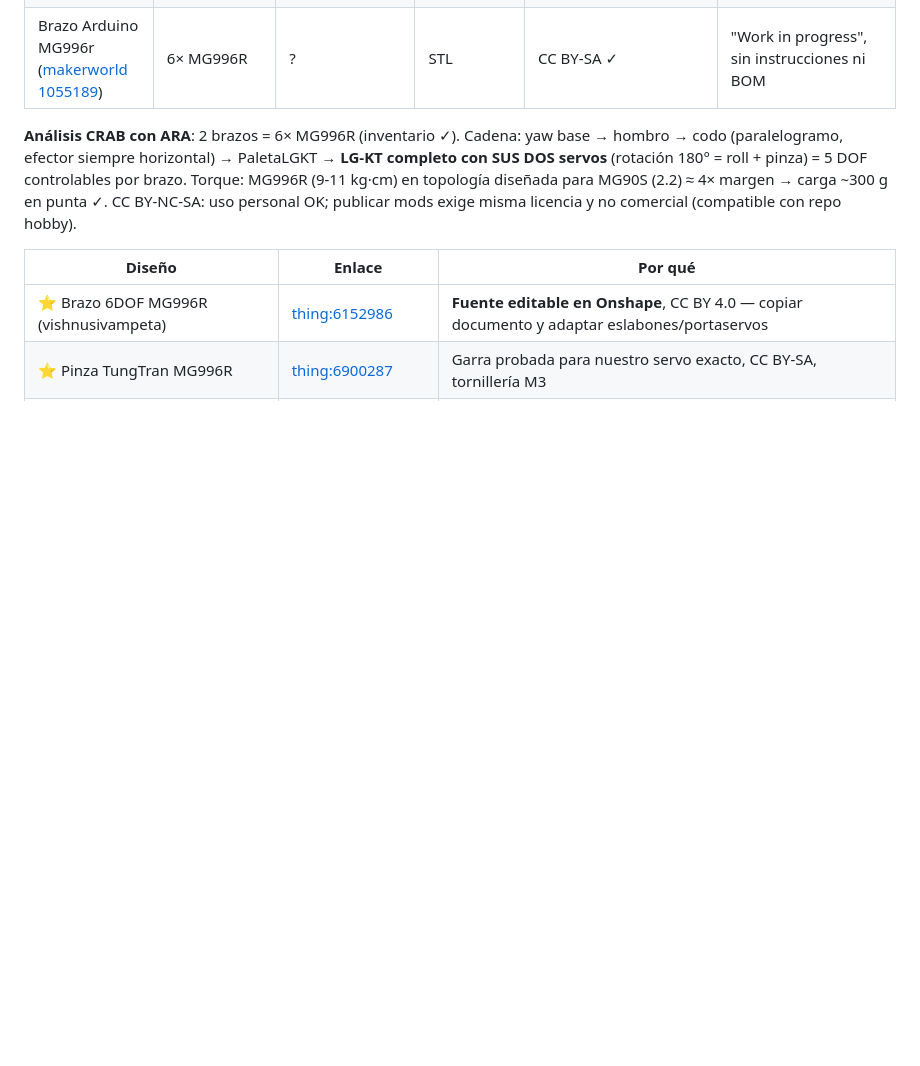
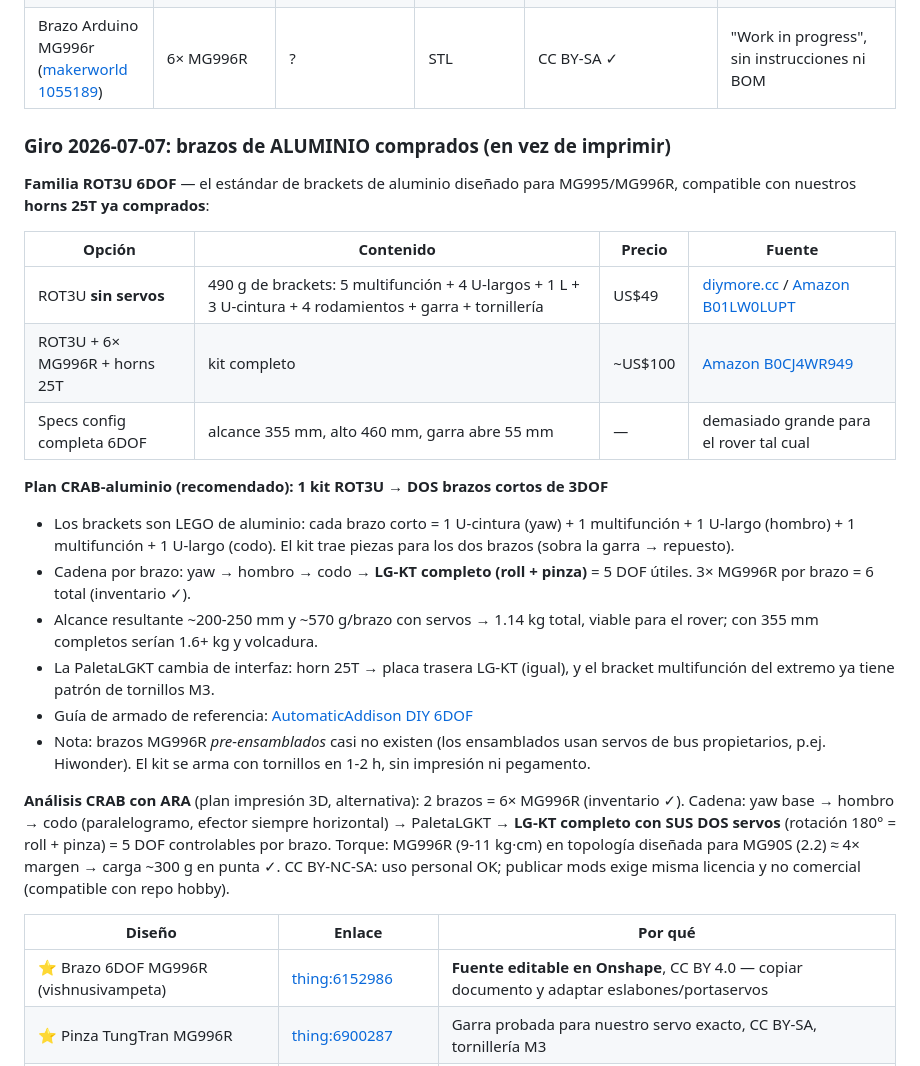
Before and after one commit to andresjjn/waver, a Markdown page: cad/MEDIDAS.md, the part around the change. GitHub-like rendering; blank space fills up the shorter version.

Commit message:
MEDIDAS: giro a brazos de aluminio — 1 kit ROT3U = 2 brazos cortos 3DOF + LG-KT
Co-Authored-By: Claude Fable 5 <noreply@anthropic.com>

```diff
--- a/cad/MEDIDAS.md
+++ b/cad/MEDIDAS.md
@@ -179,7 +179,34 @@ servos arriba = pesado y CG alto para un rover de 194×110). Candidatos:
 | Compact Robot Arm ([printables 818975](https://www.printables.com/model/818975-compact-robot-arm-arduino-3d-printed)) | lista solo en video YouTube | compacto | STL | ? | Documentación floja |
 | Brazo Arduino MG996r ([makerworld 1055189](https://makerworld.com/en/models/1055189-arduino-mg996r-arm)) | 6× MG996R | ? | STL | CC BY-SA ✓ | "Work in progress", sin instrucciones ni BOM |
 
-**Análisis CRAB con ARA**: 2 brazos = 6× MG996R (inventario ✓). Cadena:
+### Giro 2026-07-07: brazos de ALUMINIO comprados (en vez de imprimir)
+
+**Familia ROT3U 6DOF** — el estándar de brackets de aluminio diseñado para
+MG995/MG996R, compatible con nuestros **horns 25T ya comprados**:
+
+| Opción | Contenido | Precio | Fuente |
+|---|---|---|---|
+| ROT3U **sin servos** | 490 g de brackets: 5 multifunción + 4 U-largos + 1 L + 3 U-cintura + 4 rodamientos + garra + tornillería | US$49 | [diymore.cc](https://www.diymore.cc/products/diymore-rot3u-6dof-aluminium-robot-arm-mechanical-robotic-clamp-claw-kit-for-arduino-mega2560) / [Amazon B01LW0LUPT](https://www.amazon.com/diymore-Aluminium-Mechanical-Robotic-Arduino/dp/B01LW0LUPT) |
+| ROT3U + 6× MG996R + horns 25T | kit completo | ~US$100 | [Amazon B0CJ4WR949](https://www.amazon.com/diymore-Aluminium-Mechanical-Robotic-Unassembled/dp/B0CJ4WR949) |
+| Specs config completa 6DOF | alcance 355 mm, alto 460 mm, garra abre 55 mm | — | demasiado grande para el rover tal cual |
+
+**Plan CRAB-aluminio (recomendado): 1 kit ROT3U → DOS brazos cortos de 3DOF**
+- Los brackets son LEGO de aluminio: cada brazo corto = 1 U-cintura (yaw) +
+  1 multifunción + 1 U-largo (hombro) + 1 multifunción + 1 U-largo (codo).
+  El kit trae piezas para los dos brazos (sobra la garra → repuesto).
+- Cadena por brazo: yaw → hombro → codo → **LG-KT completo (roll + pinza)**
+  = 5 DOF útiles. 3× MG996R por brazo = 6 total (inventario ✓).
+- Alcance resultante ~200-250 mm y ~570 g/brazo con servos → 1.14 kg total,
+  viable para el rover; con 355 mm completos serían 1.6+ kg y volcadura.
+- La PaletaLGKT cambia de interfaz: horn 25T → placa trasera LG-KT (igual),
+  y el bracket multifunción del extremo ya tiene patrón de tornillos M3.
+- Guía de armado de referencia: [AutomaticAddison DIY 6DOF](https://automaticaddison.com/how-to-build-a-diy-aluminium-6-dof-robotic-arm-from-scratch/)
+- Nota: brazos MG996R *pre-ensamblados* casi no existen (los ensamblados usan
+  servos de bus propietarios, p.ej. Hiwonder). El kit se arma con tornillos
+  en 1-2 h, sin impresión ni pegamento.
+
+**Análisis CRAB con ARA** (plan impresión 3D, alternativa): 2 brazos = 6×
+MG996R (inventario ✓). Cadena:
 yaw base → hombro → codo (paralelogramo, efector siempre horizontal) →
 PaletaLGKT → **LG-KT completo con SUS DOS servos** (rotación 180° = roll +
 pinza) = 5 DOF controlables por brazo. Torque: MG996R (9-11 kg·cm) en
```
